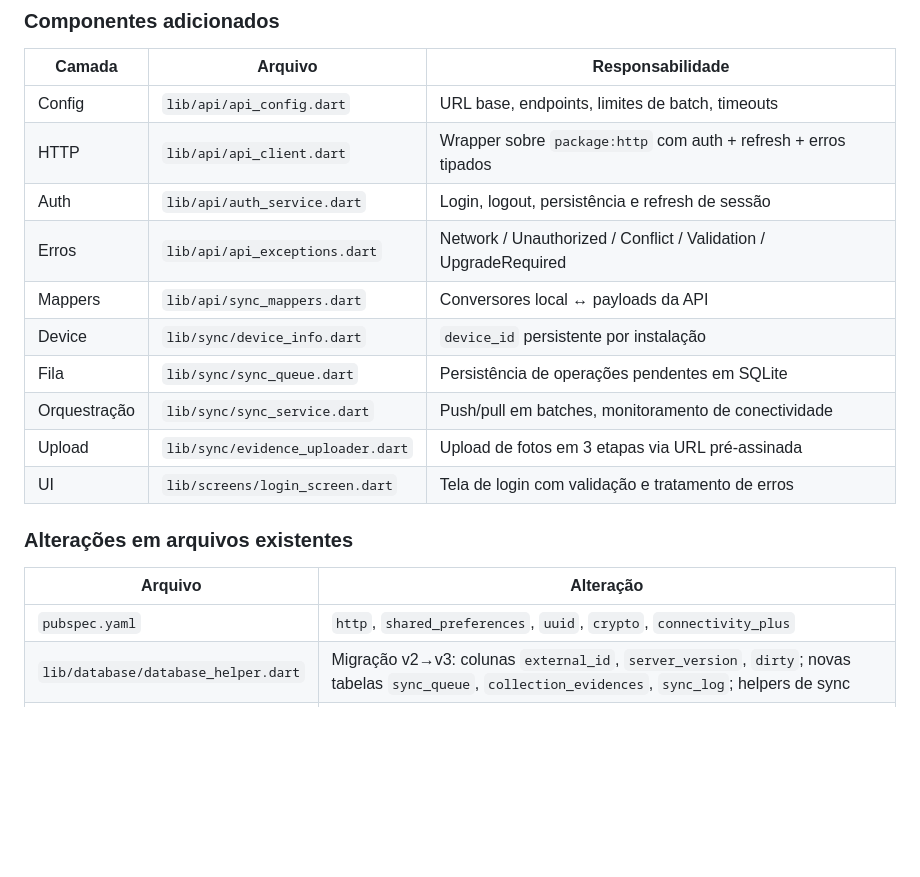
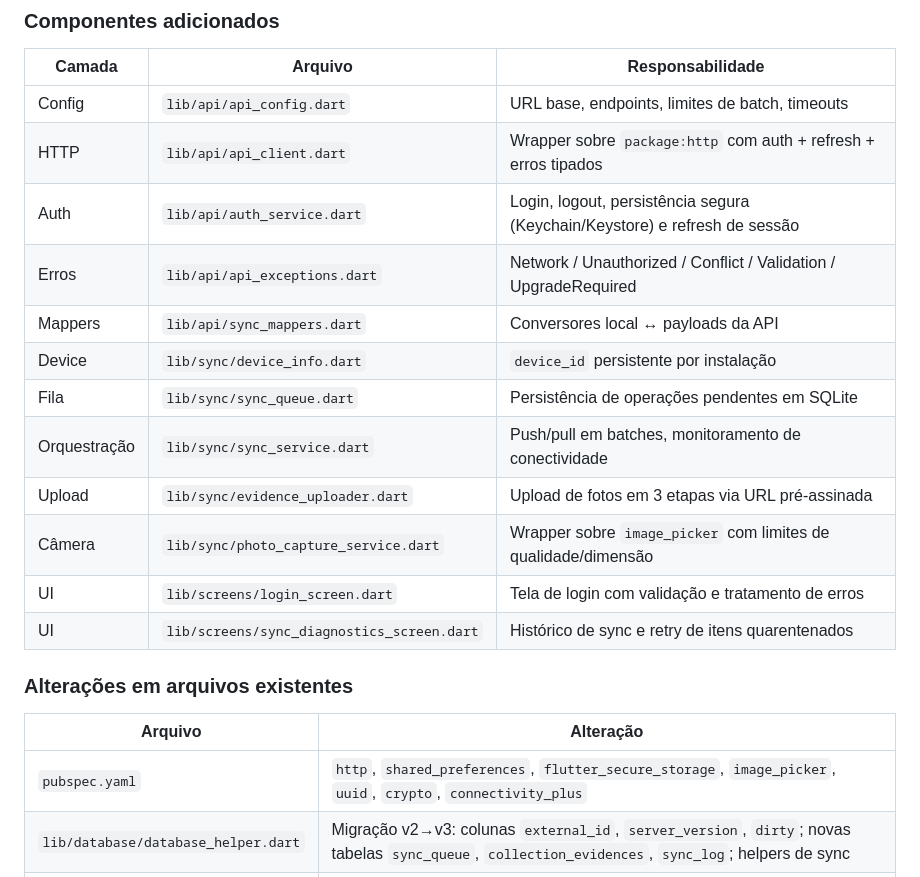
Before and after one commit to wilsonlgomesj/ETx_mobile_web, a Markdown page: INTEGRATION_GUIDE.md, the part around one of its changes. Drawn GitHub-style; blank space fills up the shorter version.

```diff
--- a/INTEGRATION_GUIDE.md
+++ b/INTEGRATION_GUIDE.md
@@ -41,20 +41,22 @@ todo sem rede), e o backend recebe as mudanças em lotes quando há conexão.
 |---|---|---|
 | Config | `lib/api/api_config.dart` | URL base, endpoints, limites de batch, timeouts |
 | HTTP | `lib/api/api_client.dart` | Wrapper sobre `package:http` com auth + refresh + erros tipados |
-| Auth | `lib/api/auth_service.dart` | Login, logout, persistência e refresh de sessão |
+| Auth | `lib/api/auth_service.dart` | Login, logout, persistência segura (Keychain/Keystore) e refresh de sessão |
 | Erros | `lib/api/api_exceptions.dart` | Network / Unauthorized / Conflict / Validation / UpgradeRequired |
 | Mappers | `lib/api/sync_mappers.dart` | Conversores local ↔ payloads da API |
 | Device | `lib/sync/device_info.dart` | `device_id` persistente por instalação |
 | Fila | `lib/sync/sync_queue.dart` | Persistência de operações pendentes em SQLite |
 | Orquestração | `lib/sync/sync_service.dart` | Push/pull em batches, monitoramento de conectividade |
 | Upload | `lib/sync/evidence_uploader.dart` | Upload de fotos em 3 etapas via URL pré-assinada |
+| Câmera | `lib/sync/photo_capture_service.dart` | Wrapper sobre `image_picker` com limites de qualidade/dimensão |
 | UI | `lib/screens/login_screen.dart` | Tela de login com validação e tratamento de erros |
+| UI | `lib/screens/sync_diagnostics_screen.dart` | Histórico de sync e retry de itens quarentenados |
 
 ### Alterações em arquivos existentes
 
 | Arquivo | Alteração |
 |---|---|
-| `pubspec.yaml` | `http`, `shared_preferences`, `uuid`, `crypto`, `connectivity_plus` |
+| `pubspec.yaml` | `http`, `shared_preferences`, `flutter_secure_storage`, `image_picker`, `uuid`, `crypto`, `connectivity_plus` |
 | `lib/database/database_helper.dart` | Migração v2→v3: colunas `external_id`, `server_version`, `dirty`; novas tabelas `sync_queue`, `collection_evidences`, `sync_log`; helpers de sync |
 | `lib/app_state.dart` | `init()` restaura sessão + liga `SyncService`; cada mutação enfileira no sync; `logout()` real |
 | `lib/main.dart` | `AuthGate` que decide entre `LoginScreen` e `HomeScreen` |
```
Also changed, not shown: other parts of INTEGRATION_GUIDE.md (+26 -13 lines).
